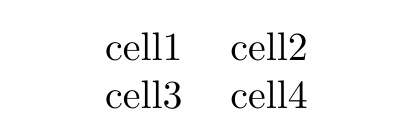
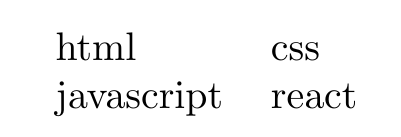
Before and after one commit to llucasls/latex, a LaTeX document (table.tex): part of the page, cut at the place of the change. Compiled offline with pdfLaTeX.

Commit message:
change table cells

```diff
--- a/table.tex
+++ b/table.tex
@@ -2,8 +2,8 @@
 \begin{document}
   \begin{center}
     \begin{tabular}{ll}
-      cell1 & cell2 \\
-      cell3 & cell4 \\
+      html & css \\
+      javascript & react \\
     \end{tabular}
   \end{center}
 \end{document}
```
